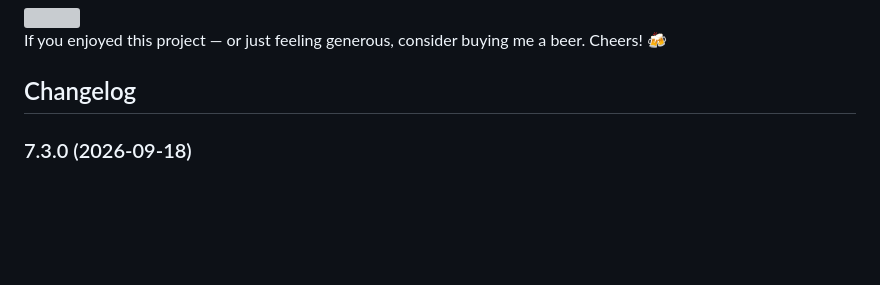
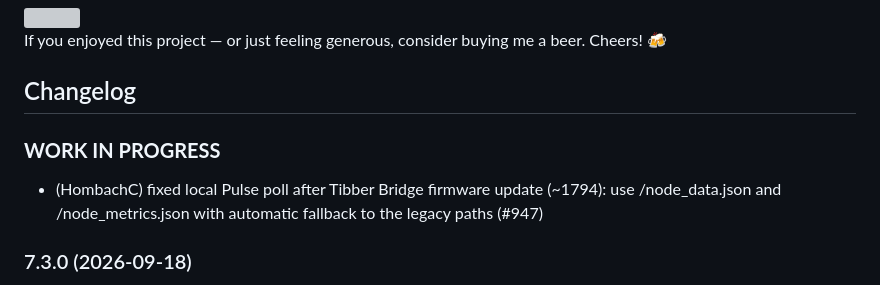
Before and after one commit to hombach/ioBroker.tibberlink, a Markdown page: README.md, the part around the change. GitHub-like rendering; blank space fills up the shorter version; grey boxes are pictures that could not be loaded.

Commit message:
docs: add #947 Pulse FW endpoint fix to README changelog

```diff
--- a/README.md
+++ b/README.md
@@ -101,6 +101,11 @@ If you enjoyed this project — or just feeling generous, consider buying me a b
   Placeholder for the next version (at the beginning of the line):
   ### **WORK IN PROGRESS**
 -->
+
+### **WORK IN PROGRESS**
+
+- (HombachC) fixed local Pulse poll after Tibber Bridge firmware update (~1794): use /node_data.json and /node_metrics.json with automatic fallback to the legacy paths (#947)
+
 ### 7.3.0 (2026-09-18)
 
 - (HombachC) BestSingleHours: added optional "Include price ties at the boundary" per channel — after the configured AmountHours it also switches on all following slots sharing the boundary price, so a whole price plateau (e.g. all 0-cent quarters) is covered; disabled by default (#945)
```
